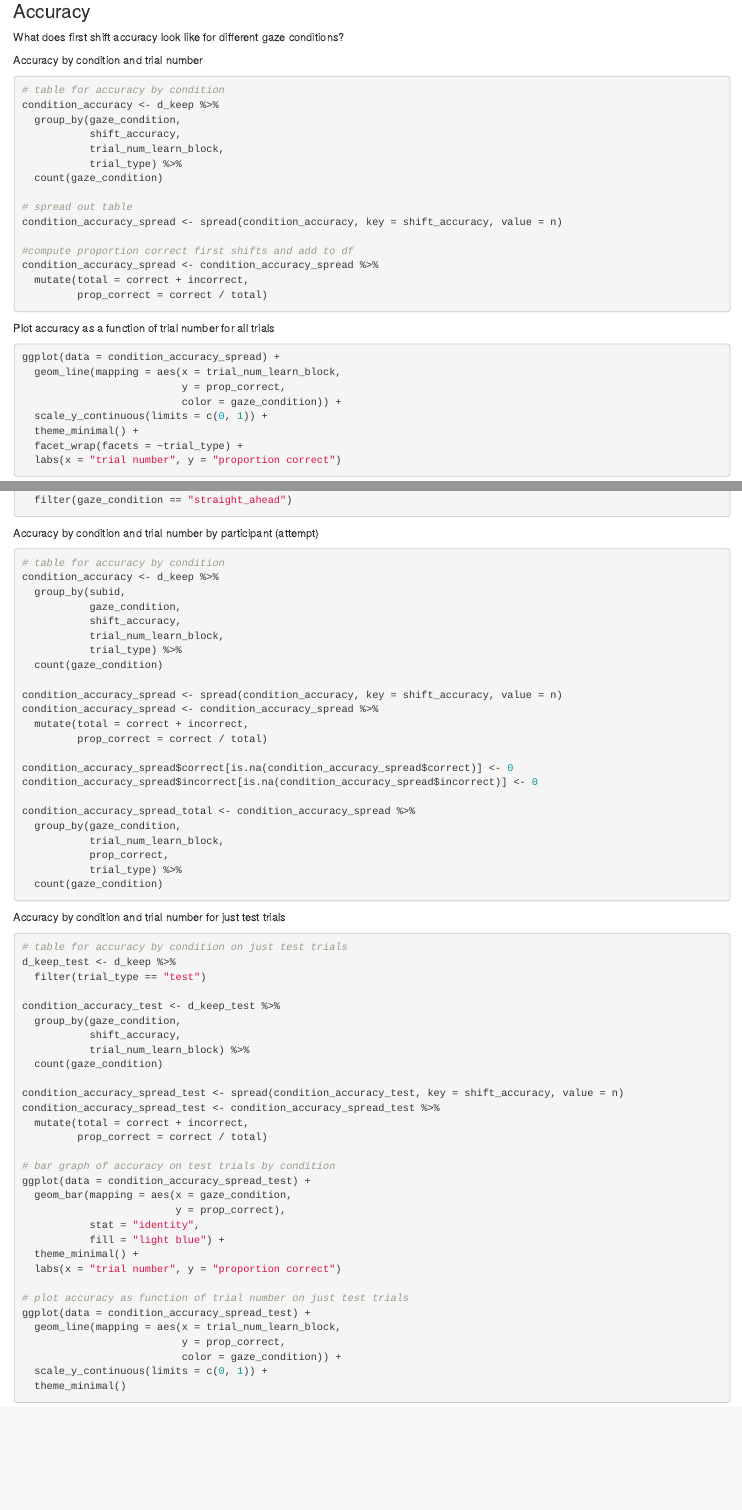
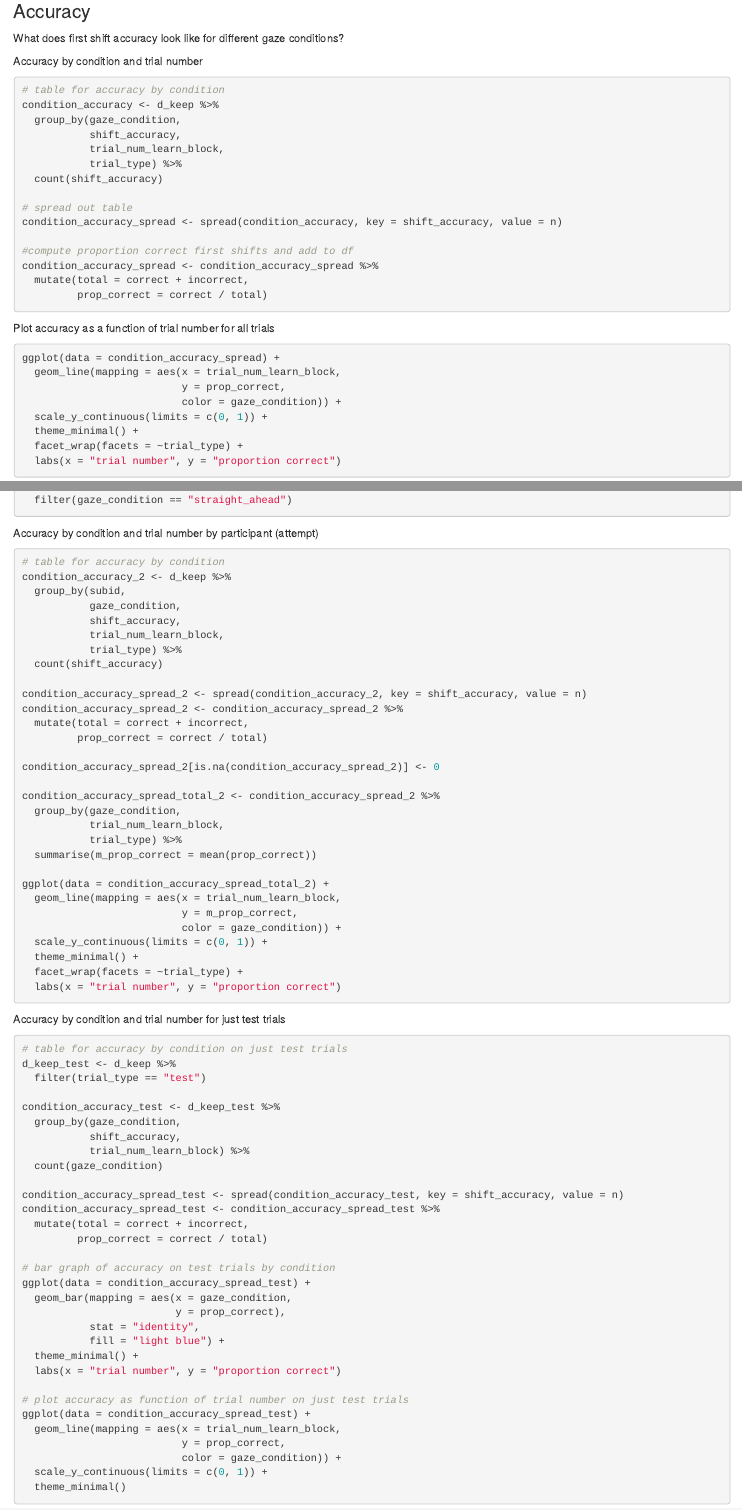
Before and after one commit to kemacdonald/speed-acc-novel, an R Markdown document (code/analysis/speed_acc_novel_shifts.Rmd): the page in a window 1100 px wide, from 14300 px down before the commit and from 14280 px down after it, so that both start at the same text, and a second part further down, joined at a grey line. Rendered offline with R 4.5, knitr and Pandoc, with nearby package versions; some code elsewhere in the file could not run offline; common packages that the code uses without loading them are loaded.

Commit message:
worked more on filtering

````diff
--- a/code/analysis/speed_acc_novel_shifts.Rmd
+++ b/code/analysis/speed_acc_novel_shifts.Rmd
@@ -297,7 +296,7 @@ condition_accuracy <- d_keep %>%
            shift_accuracy,
            trial_num_learn_block,
            trial_type) %>%
-  count(gaze_condition)
+  count(shift_accuracy)
 
 # spread out table
 condition_accuracy_spread <- spread(condition_accuracy, key = shift_accuracy, value = n)
@@ -355,28 +354,35 @@ d_keep_sa <- d_keep %>%
 Accuracy by condition and trial number by participant (attempt)
 ```{r, eval = FALSE}
 # table for accuracy by condition
-condition_accuracy <- d_keep %>%
+condition_accuracy_2 <- d_keep %>%
   group_by(subid,
            gaze_condition,
            shift_accuracy,
            trial_num_learn_block,
            trial_type) %>%
-  count(gaze_condition)
+  count(shift_accuracy)
 
-condition_accuracy_spread <- spread(condition_accuracy, key = shift_accuracy, value = n)
-condition_accuracy_spread <- condition_accuracy_spread %>%
+condition_accuracy_spread_2 <- spread(condition_accuracy_2, key = shift_accuracy, value = n)
+condition_accuracy_spread_2 <- condition_accuracy_spread_2 %>%
   mutate(total = correct + incorrect,
          prop_correct = correct / total)
 
-condition_accuracy_spread$correct[is.na(condition_accuracy_spread$correct)] <- 0
-condition_accuracy_spread$incorrect[is.na(condition_accuracy_spread$incorrect)] <- 0
+condition_accuracy_spread_2[is.na(condition_accuracy_spread_2)] <- 0
 
-condition_accuracy_spread_total <- condition_accuracy_spread %>%
+condition_accuracy_spread_total_2 <- condition_accuracy_spread_2 %>%
   group_by(gaze_condition,
            trial_num_learn_block,
-           prop_correct,
            trial_type) %>%
-  count(gaze_condition)
+  summarise(m_prop_correct = mean(prop_correct))
+
+ggplot(data = condition_accuracy_spread_total_2) +
+  geom_line(mapping = aes(x = trial_num_learn_block,
+                          y = m_prop_correct,
+                          color = gaze_condition)) +
+  scale_y_continuous(limits = c(0, 1)) +
+  theme_minimal() +
+  facet_wrap(facets = ~trial_type) +
+  labs(x = "trial number", y = "proportion correct")
 ```
 
 
````
Also changed, not shown: code/analysis/speed_acc_novel_shifts.Rmd (3 more changed lines).
